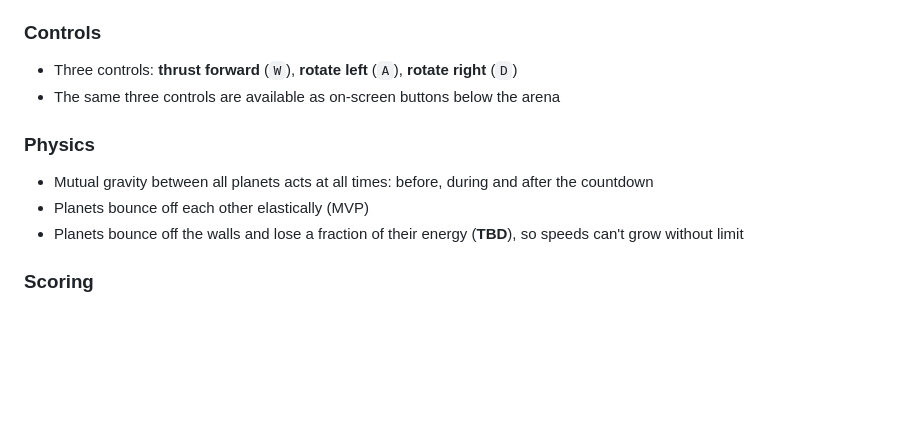
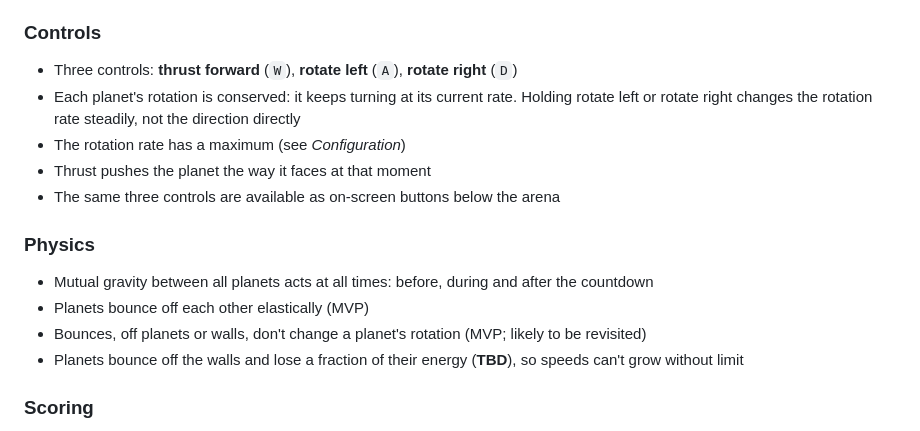
Before and after one commit to gargantis/roslambo, a Markdown page: REQUIREMENTS.md, the part around one of its changes. Rendered like a GitHub page; blank space fills up the shorter version.

```diff
--- a/REQUIREMENTS.md
+++ b/REQUIREMENTS.md
@@ -40,12 +40,16 @@ Status: draft from the requirements discussion of 2026-10-24. **TBD** marks a va
 ### Controls
 
 - Three controls: **thrust forward** (`W`), **rotate left** (`A`), **rotate right** (`D`)
+- Each planet's rotation is conserved: it keeps turning at its current rate. Holding rotate left or rotate right changes the rotation rate steadily, not the direction directly
+- The rotation rate has a maximum (see *Configuration*)
+- Thrust pushes the planet the way it faces at that moment
 - The same three controls are available as on-screen buttons below the arena
 
 ### Physics
 
 - Mutual gravity between all planets acts at all times: before, during and after the countdown
 - Planets bounce off each other elastically (MVP)
+- Bounces, off planets or walls, don't change a planet's rotation (MVP; likely to be revisited)
 - Planets bounce off the walls and lose a fraction of their energy (**TBD**), so speeds can't grow without limit
 
 ### Scoring
```
Also changed, not shown: other parts of REQUIREMENTS.md (+20 -12 lines).
